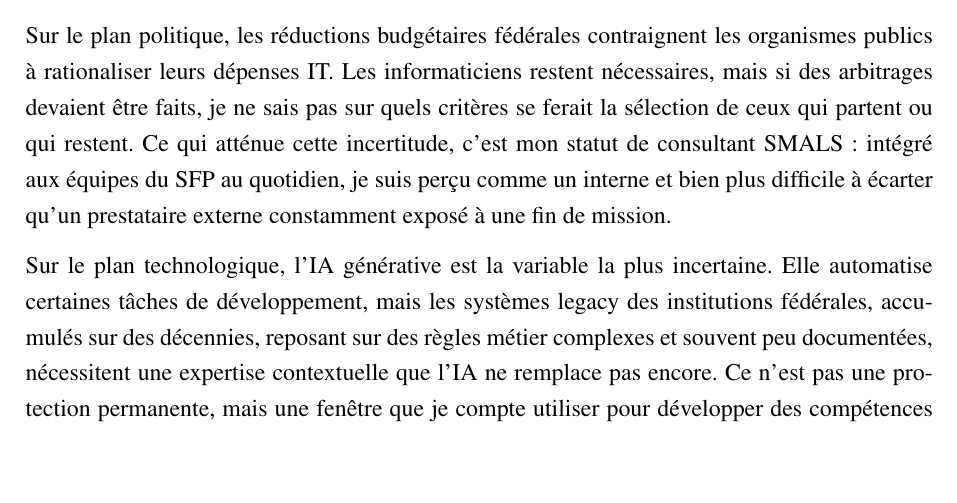
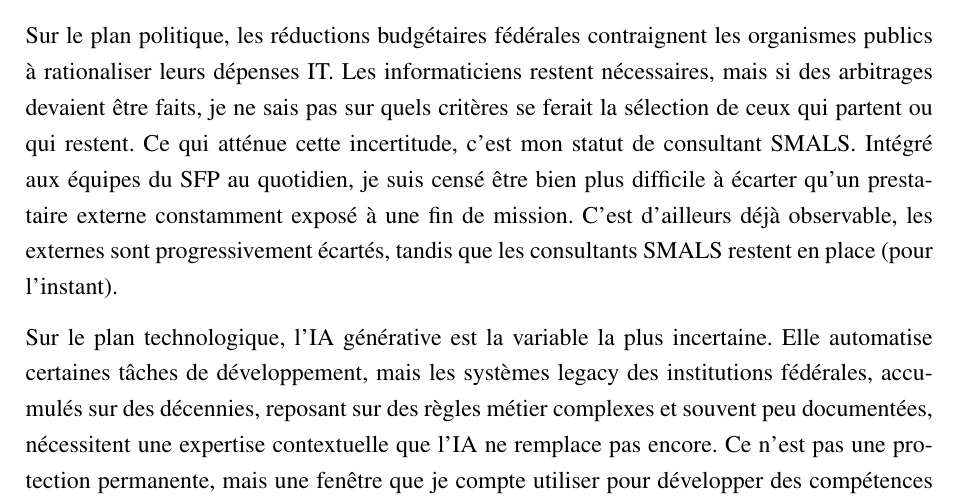
Before and after one commit to JeremSSJ/TRAVAIL-REFLEXIF-LATEX, a LaTeX document (main.tex): part of page 3 of 8, cut so that both start at the same text, the shorter picture padded with empty space. Compiled offline with pdfLaTeX.

Commit message:
wip
Co-authored-by: Copilot <copilot@github.com>

```diff
--- a/main.tex
+++ b/main.tex
@@ -109,10 +109,12 @@ dépenses IT. Les informaticiens restent nécessaires, mais si
 des arbitrages devaient être faits, je ne sais pas sur quels
 critères se ferait la sélection de ceux qui partent ou qui
 restent. Ce qui atténue cette incertitude, c'est mon statut
-de consultant SMALS : intégré aux équipes du SFP au
-quotidien, je suis perçu comme un interne et bien plus
-difficile à écarter qu'un prestataire externe constamment
-exposé à une fin de mission.
+de consultant SMALS. Intégré aux équipes du SFP au
+quotidien, je suis censé être bien plus difficile à écarter
+qu'un prestataire externe constamment exposé à une fin de
+mission. C'est d'ailleurs déjà observable, les externes
+sont progressivement écartés, tandis que les consultants
+SMALS restent en place (pour l'instant).
 
 Sur le plan technologique, l'IA générative est la variable
 la plus incertaine. Elle automatise certaines tâches de
```
